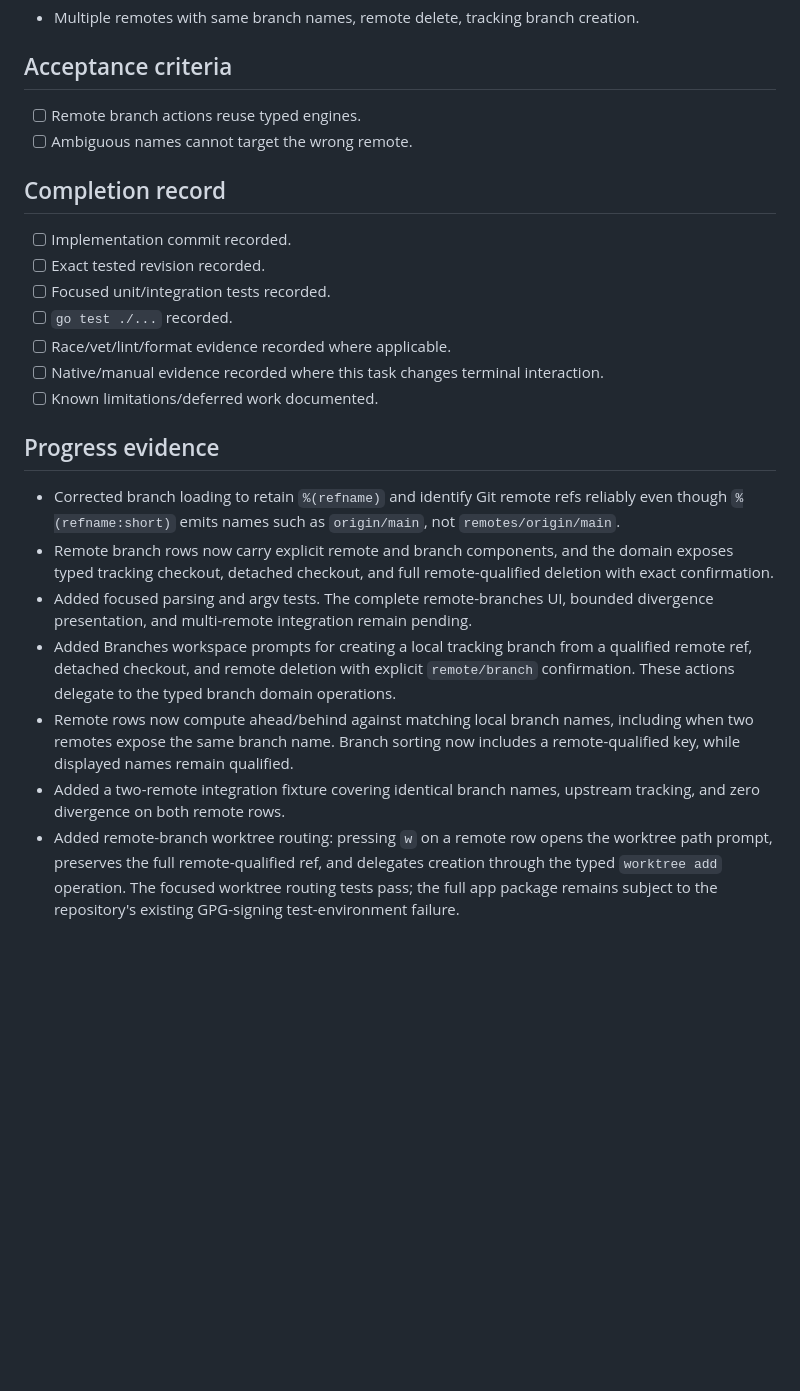
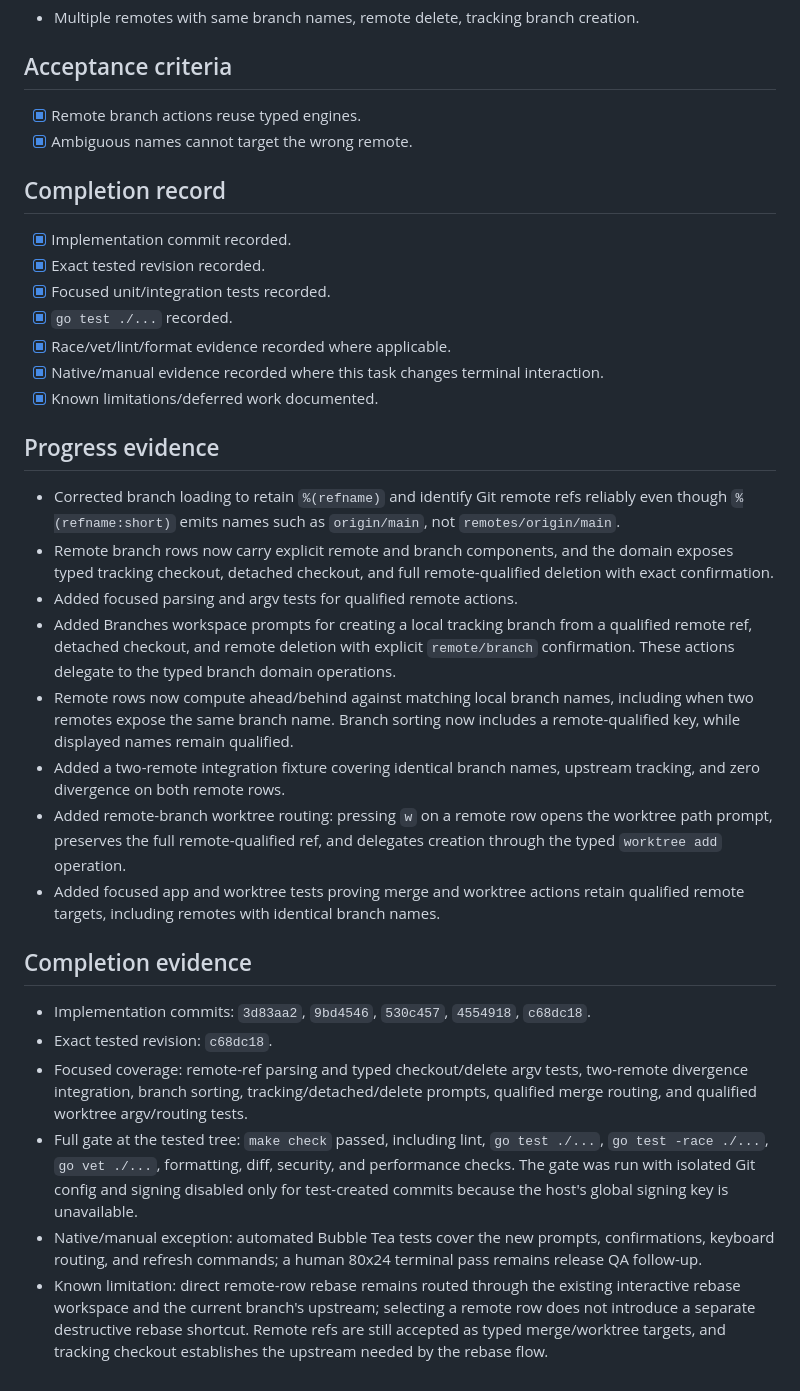
Before and after one commit to sphireinc/gitwatch, a Markdown page: tasks/completed/158-build-complete-remote-branches-workspace.md, the part around the change. Drawn GitHub-style; blank space fills up the shorter version.

Commit message:
docs: record remote branches completion evidence

```diff
--- a/tasks/completed/158-build-complete-remote-branches-workspace.md
+++ b/tasks/completed/158-build-complete-remote-branches-workspace.md
@@ -37,18 +37,18 @@ Expose remote branches as first-class refs with checkout, tracking, merge, rebas
 
 ## Acceptance criteria
 
-- [ ] Remote branch actions reuse typed engines.
-- [ ] Ambiguous names cannot target the wrong remote.
+- [x] Remote branch actions reuse typed engines.
+- [x] Ambiguous names cannot target the wrong remote.
 
 ## Completion record
 
-- [ ] Implementation commit recorded.
-- [ ] Exact tested revision recorded.
-- [ ] Focused unit/integration tests recorded.
-- [ ] `go test ./...` recorded.
-- [ ] Race/vet/lint/format evidence recorded where applicable.
-- [ ] Native/manual evidence recorded where this task changes terminal interaction.
-- [ ] Known limitations/deferred work documented.
+- [x] Implementation commit recorded.
+- [x] Exact tested revision recorded.
+- [x] Focused unit/integration tests recorded.
+- [x] `go test ./...` recorded.
+- [x] Race/vet/lint/format evidence recorded where applicable.
+- [x] Native/manual evidence recorded where this task changes terminal interaction.
+- [x] Known limitations/deferred work documented.
 
 ## Progress evidence
 
@@ -58,9 +58,7 @@ Expose remote branches as first-class refs with checkout, tracking, merge, rebas
 - Remote branch rows now carry explicit remote and branch components, and the
   domain exposes typed tracking checkout, detached checkout, and full
   remote-qualified deletion with exact confirmation.
-- Added focused parsing and argv tests. The complete remote-branches UI,
-  bounded divergence presentation, and multi-remote integration remain
-  pending.
+- Added focused parsing and argv tests for qualified remote actions.
 - Added Branches workspace prompts for creating a local tracking branch from a
   qualified remote ref, detached checkout, and remote deletion with explicit
   `remote/branch` confirmation. These actions delegate to the typed branch
@@ -72,6 +70,28 @@ Expose remote branches as first-class refs with checkout, tracking, merge, rebas
   upstream tracking, and zero divergence on both remote rows.
 - Added remote-branch worktree routing: pressing `w` on a remote row opens the
   worktree path prompt, preserves the full remote-qualified ref, and delegates
-  creation through the typed `worktree add` operation. The focused worktree
-  routing tests pass; the full app package remains subject to the repository's
-  existing GPG-signing test-environment failure.
+  creation through the typed `worktree add` operation.
+- Added focused app and worktree tests proving merge and worktree actions retain
+  qualified remote targets, including remotes with identical branch names.
+
+## Completion evidence
+
+- Implementation commits: `3d83aa2`, `9bd4546`, `530c457`, `4554918`,
+  `c68dc18`.
+- Exact tested revision: `c68dc18`.
+- Focused coverage: remote-ref parsing and typed checkout/delete argv tests,
+  two-remote divergence integration, branch sorting, tracking/detached/delete
+  prompts, qualified merge routing, and qualified worktree argv/routing tests.
+- Full gate at the tested tree: `make check` passed, including lint,
+  `go test ./...`, `go test -race ./...`, `go vet ./...`, formatting, diff,
+  security, and performance checks. The gate was run with isolated Git config
+  and signing disabled only for test-created commits because the host's global
+  signing key is unavailable.
+- Native/manual exception: automated Bubble Tea tests cover the new prompts,
+  confirmations, keyboard routing, and refresh commands; a human 80x24
+  terminal pass remains release QA follow-up.
+- Known limitation: direct remote-row rebase remains routed through the
+  existing interactive rebase workspace and the current branch's upstream;
+  selecting a remote row does not introduce a separate destructive rebase
+  shortcut. Remote refs are still accepted as typed merge/worktree targets,
+  and tracking checkout establishes the upstream needed by the rebase flow.
```
